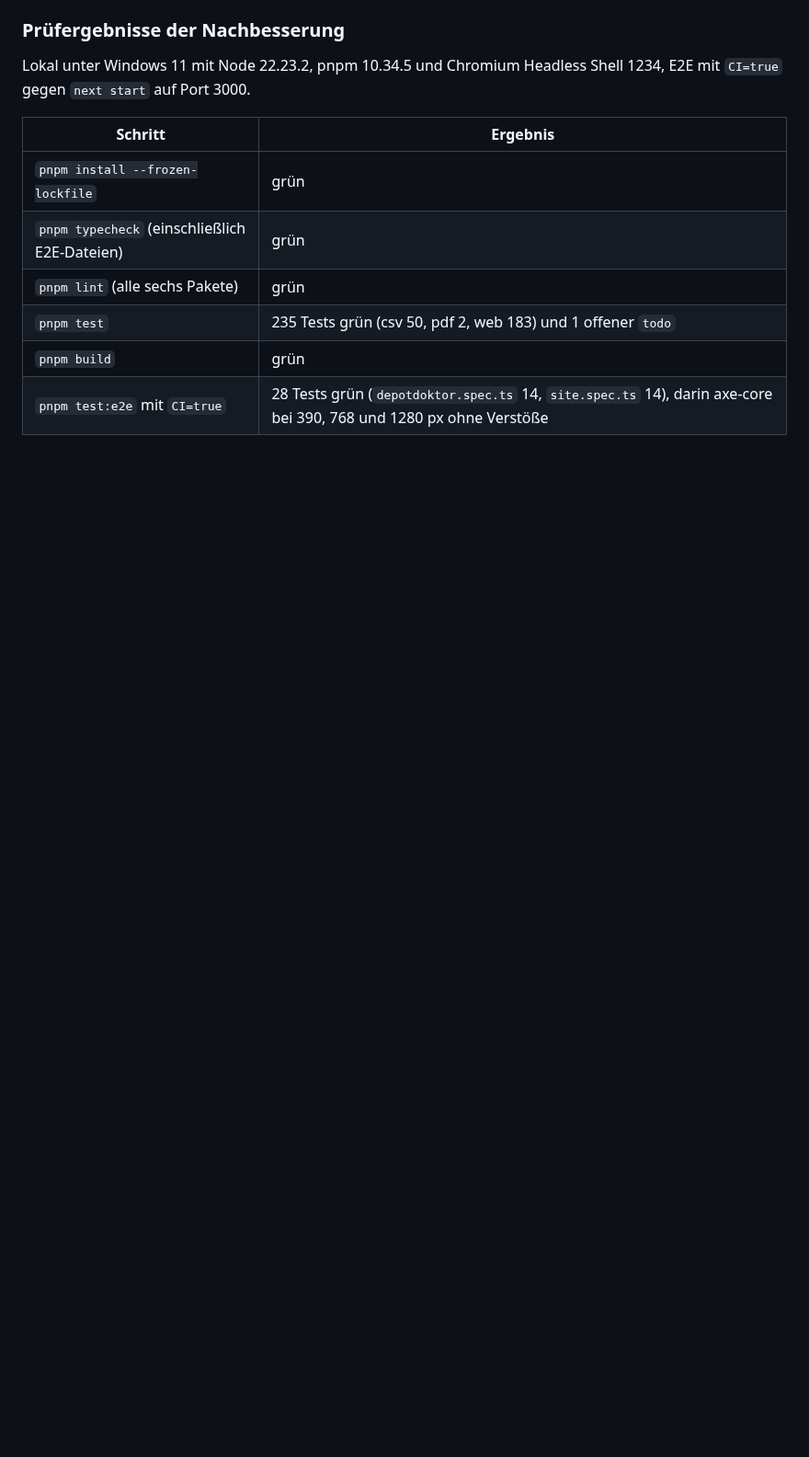
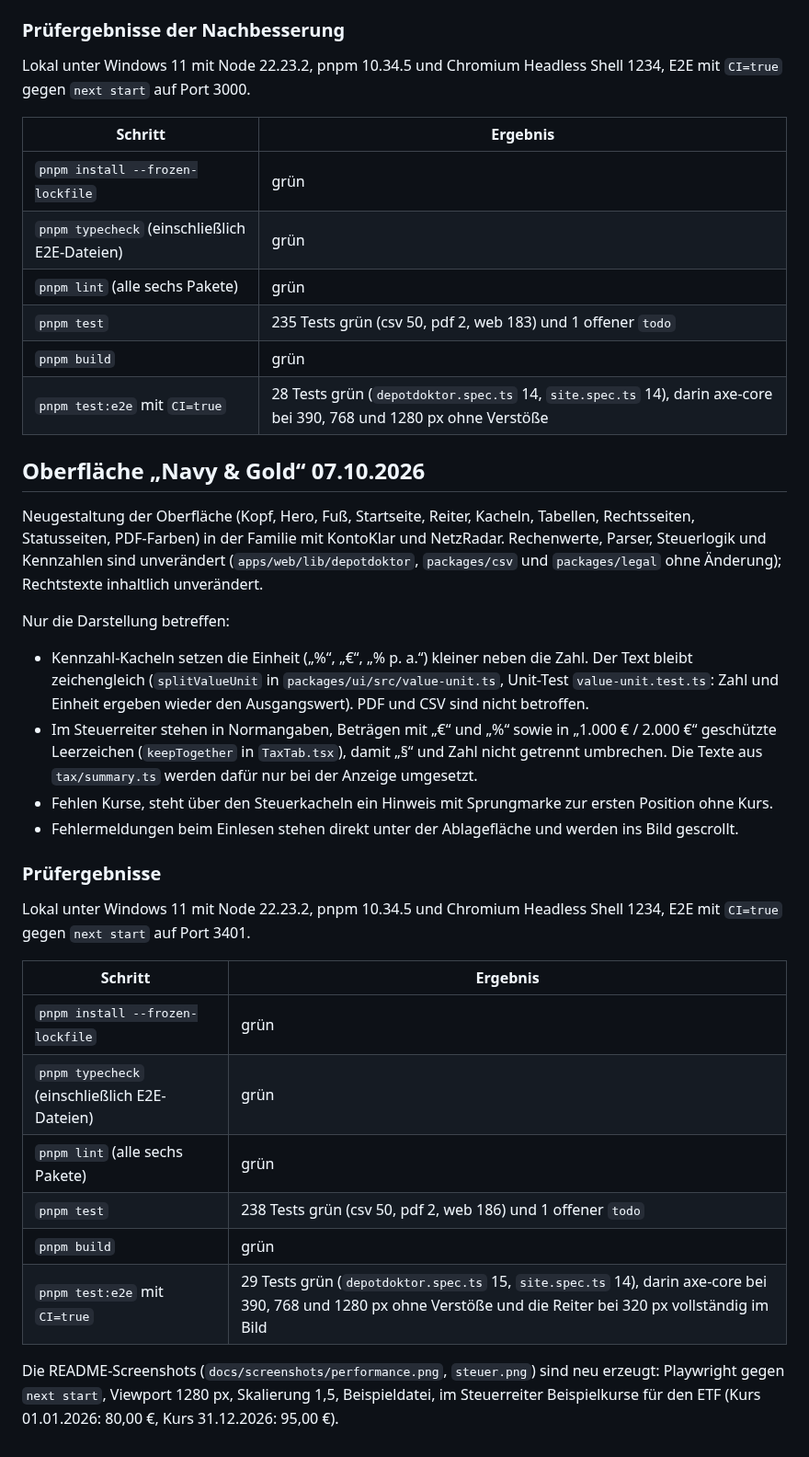
Before and after one commit to mirkan-morgenfels-ai/depotdoktor, a Markdown page: docs/verifikation.md, the part around the change. Shown at 92% size. GitHub-like rendering; blank space fills up the shorter version.

```diff
--- a/docs/verifikation.md
+++ b/docs/verifikation.md
@@ -502,3 +502,29 @@ Lokal unter Windows 11 mit Node 22.23.2, pnpm 10.34.5 und Chromium Headless Shel
 | `pnpm test` | 235 Tests grün (csv 50, pdf 2, web 183) und 1 offener `todo` |
 | `pnpm build` | grün |
 | `pnpm test:e2e` mit `CI=true` | 28 Tests grün (`depotdoktor.spec.ts` 14, `site.spec.ts` 14), darin axe-core bei 390, 768 und 1280 px ohne Verstöße |
+
+## Oberfläche „Navy & Gold“ 07.10.2026
+
+Neugestaltung der Oberfläche (Kopf, Hero, Fuß, Startseite, Reiter, Kacheln, Tabellen, Rechtsseiten, Statusseiten, PDF-Farben) in der Familie mit KontoKlar und NetzRadar. Rechenwerte, Parser, Steuerlogik und Kennzahlen sind unverändert (`apps/web/lib/depotdoktor`, `packages/csv` und `packages/legal` ohne Änderung); Rechtstexte inhaltlich unverändert.
+
+Nur die Darstellung betreffen:
+
+- Kennzahl-Kacheln setzen die Einheit („%“, „€“, „% p. a.“) kleiner neben die Zahl. Der Text bleibt zeichengleich (`splitValueUnit` in `packages/ui/src/value-unit.ts`, Unit-Test `value-unit.test.ts`: Zahl und Einheit ergeben wieder den Ausgangswert). PDF und CSV sind nicht betroffen.
+- Im Steuerreiter stehen in Normangaben, Beträgen mit „€“ und „%“ sowie in „1.000 € / 2.000 €“ geschützte Leerzeichen (`keepTogether` in `TaxTab.tsx`), damit „§“ und Zahl nicht getrennt umbrechen. Die Texte aus `tax/summary.ts` werden dafür nur bei der Anzeige umgesetzt.
+- Fehlen Kurse, steht über den Steuerkacheln ein Hinweis mit Sprungmarke zur ersten Position ohne Kurs.
+- Fehlermeldungen beim Einlesen stehen direkt unter der Ablagefläche und werden ins Bild gescrollt.
+
+### Prüfergebnisse
+
+Lokal unter Windows 11 mit Node 22.23.2, pnpm 10.34.5 und Chromium Headless Shell 1234, E2E mit `CI=true` gegen `next start` auf Port 3401.
+
+| Schritt | Ergebnis |
+|---|---|
+| `pnpm install --frozen-lockfile` | grün |
+| `pnpm typecheck` (einschließlich E2E-Dateien) | grün |
+| `pnpm lint` (alle sechs Pakete) | grün |
+| `pnpm test` | 238 Tests grün (csv 50, pdf 2, web 186) und 1 offener `todo` |
+| `pnpm build` | grün |
+| `pnpm test:e2e` mit `CI=true` | 29 Tests grün (`depotdoktor.spec.ts` 15, `site.spec.ts` 14), darin axe-core bei 390, 768 und 1280 px ohne Verstöße und die Reiter bei 320 px vollständig im Bild |
+
+Die README-Screenshots (`docs/screenshots/performance.png`, `steuer.png`) sind neu erzeugt: Playwright gegen `next start`, Viewport 1280 px, Skalierung 1,5, Beispieldatei, im Steuerreiter Beispielkurse für den ETF (Kurs 01.01.2026: 80,00 €, Kurs 31.12.2026: 95,00 €).
```
Also changed, not shown: CLAUDE.md (+11 -5 lines), README.md (+1 -1 lines), docs/screenshots/performance.png, docs/screenshots/steuer.png.
